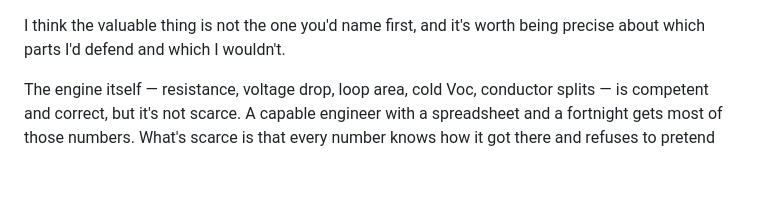
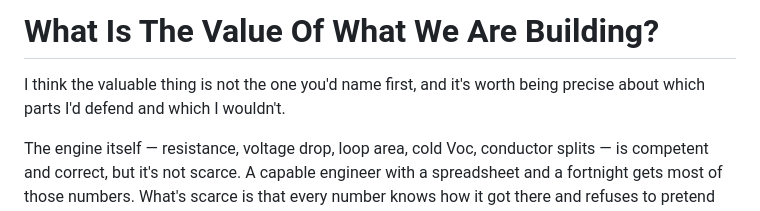
Before and after one commit to Ventusltd/v11, a Markdown page: trueself/202608021413-claude-value-of-what-we-are-building.md, the part around the change. Rendered like a GitHub page; blank space fills up the shorter version.

```diff
--- a/trueself/202608021413-claude-value-of-what-we-are-building.md
+++ b/trueself/202608021413-claude-value-of-what-we-are-building.md
@@ -1,3 +1,6 @@
+# What Is The Value Of What We Are Building?
+
+
 I think the valuable thing is not the one you'd name first, and it's worth being precise about which parts I'd defend and which I wouldn't.
 
 The engine itself — resistance, voltage drop, loop area, cold Voc, conductor splits — is competent and correct, but it's not scarce. A capable engineer with a spreadsheet and a fortnight gets most of those numbers. What's scarce is that every number knows how it got there and refuses to pretend otherwise. That's the thing I'd defend hardest. The established open tools compute more than yours does and compute it better, but by the time a value reaches their output its origin has been flattened — you cannot ask whether a figure was measured, declared, assumed or invented, because the question has no representation. Yours can answer it. That makes it a different instrument rather than a worse calculator, and the difference matters most precisely where the stakes are highest: when someone is deciding whether to trust a number they didn't produce.
```
